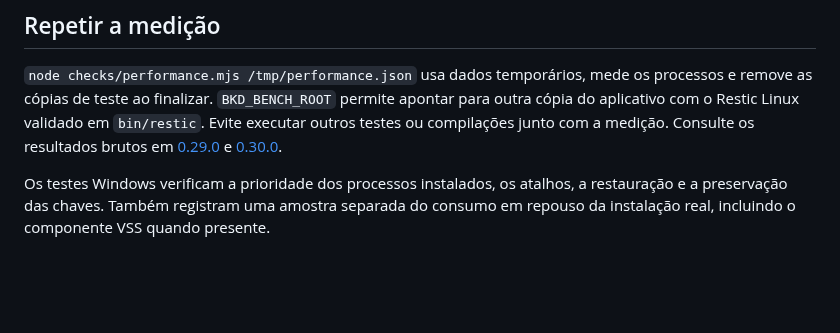
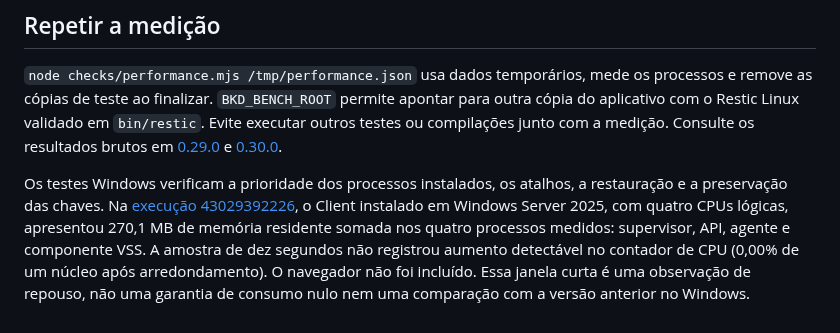
Before and after one commit to rochamurilo/backupdesk, a Markdown page: PERFORMANCE.md, the part around the change. Rendered like a GitHub page; blank space fills up the shorter version.

```diff
--- a/PERFORMANCE.md
+++ b/PERFORMANCE.md
@@ -33,4 +33,4 @@ Os números descrevem este cenário de laboratório. Hardware, antivírus, disco
 
 `node checks/performance.mjs /tmp/performance.json` usa dados temporários, mede os processos e remove as cópias de teste ao finalizar. `BKD_BENCH_ROOT` permite apontar para outra cópia do aplicativo com o Restic Linux validado em `bin/restic`. Evite executar outros testes ou compilações junto com a medição. Consulte os resultados brutos em [0.29.0](checks/results/performance-0.29.0.json) e [0.30.0](checks/results/performance-0.30.0.json).
 
-Os testes Windows verificam a prioridade dos processos instalados, os atalhos, a restauração e a preservação das chaves. Também registram uma amostra separada do consumo em repouso da instalação real, incluindo o componente VSS quando presente.
+Os testes Windows verificam a prioridade dos processos instalados, os atalhos, a restauração e a preservação das chaves. Na [execução 43029392226](https://github.com/rochamurilo/backupdesk/actions/runs/43029392226), o Client instalado em Windows Server 2025, com quatro CPUs lógicas, apresentou 270,1 MB de memória residente somada nos quatro processos medidos: supervisor, API, agente e componente VSS. A amostra de dez segundos não registrou aumento detectável no contador de CPU (0,00% de um núcleo após arredondamento). O navegador não foi incluído. Essa janela curta é uma observação de repouso, não uma garantia de consumo nulo nem uma comparação com a versão anterior no Windows.
```
Also changed, not shown: README.md (+2 -2 lines).
